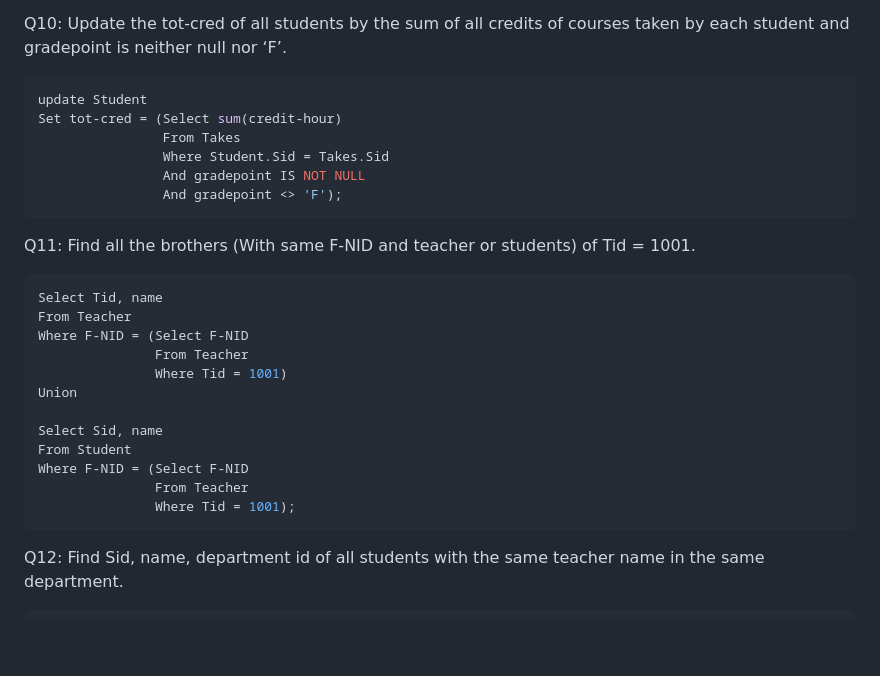
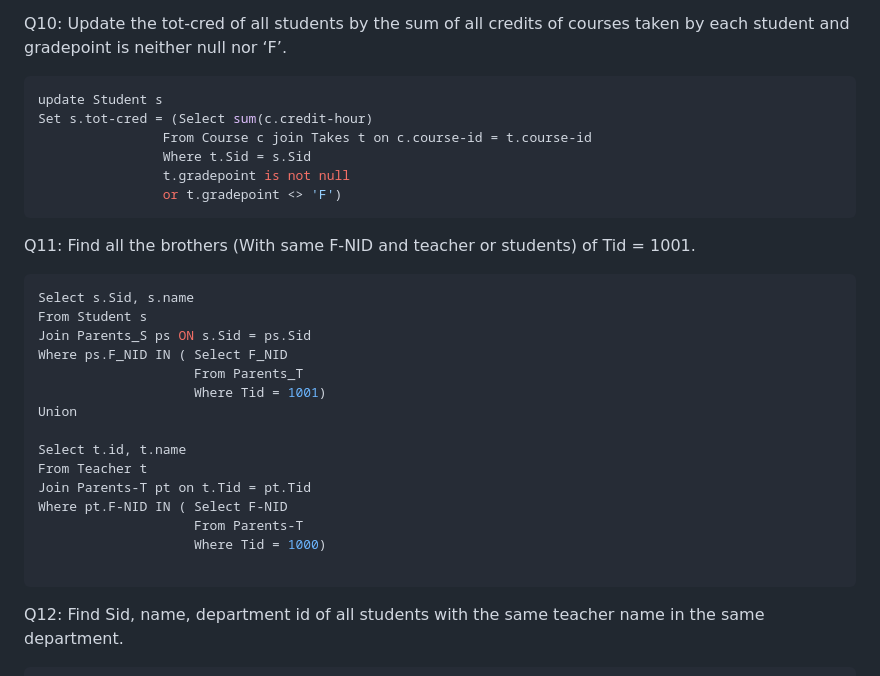
Before and after one commit to saifmohammednipun/CSE311-DBMS, a Markdown page: practice.md, the part around the change. Drawn GitHub-style; blank space fills up the shorter version.

````diff
--- a/practice.md
+++ b/practice.md
@@ -141,29 +141,32 @@ Q10: Update the tot-cred of all students by the sum of all credits of courses ta
 student and gradepoint is neither null nor ‘F’.
 
 ```sql
-update Student
-Set tot-cred = (Select sum(credit-hour)
-                From Takes
-                Where Student.Sid = Takes.Sid
-                And gradepoint IS NOT NULL
-                And gradepoint <> 'F');
+update Student s
+Set s.tot-cred = (Select sum(c.credit-hour)
+                From Course c join Takes t on c.course-id = t.course-id
+                Where t.Sid = s.Sid
+                t.gradepoint is not null
+                or t.gradepoint <> 'F')
 ```
 
 Q11: Find all the brothers (With same F-NID and teacher or students) of Tid = 1001.
 
 ```sql
-Select Tid, name
-From Teacher
-Where F-NID = (Select F-NID
-               From Teacher
-               Where Tid = 1001)
+Select s.Sid, s.name
+From Student s
+Join Parents_S ps ON s.Sid = ps.Sid
+Where ps.F_NID IN ( Select F_NID
+                    From Parents_T
+                    Where Tid = 1001)
 Union
 
-Select Sid, name
-From Student
-Where F-NID = (Select F-NID
-               From Teacher
-               Where Tid = 1001);
+Select t.id, t.name
+From Teacher t
+Join Parents-T pt on t.Tid = pt.Tid
+Where pt.F-NID IN ( Select F-NID
+                    From Parents-T
+                    Where Tid = 1000)
+
 ```
 
 Q12: Find Sid, name, department id of all students with the same teacher name in the same  department.
````
